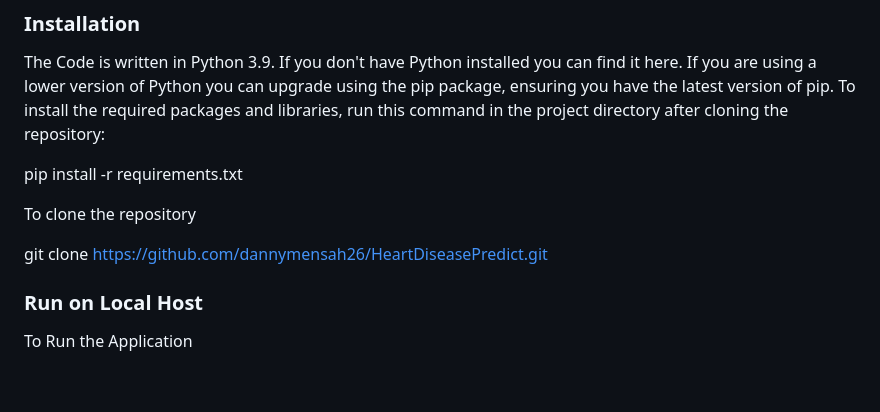
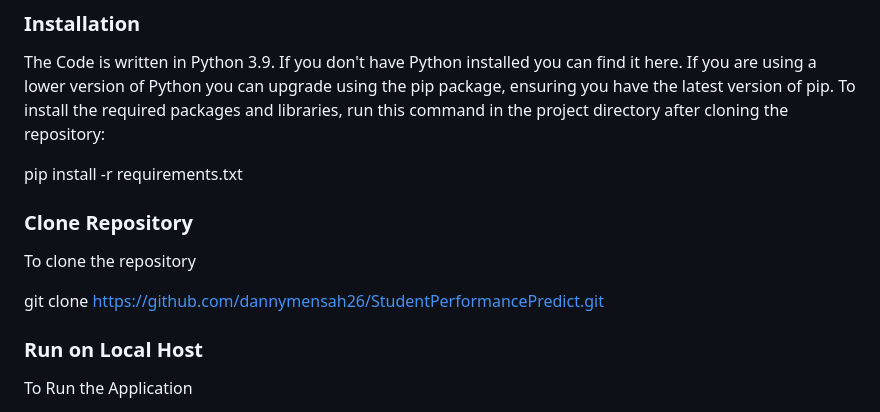
Before and after one commit to dannymensah26/StudentPerformancePredict, a Markdown page: README.md, the part around the change. Rendered like a GitHub page; blank space fills up the shorter version.

```diff
--- a/README.md
+++ b/README.md
@@ -44,9 +44,10 @@ The Code is written in Python 3.9. If you don't have Python installed you can fi
 
 pip install -r requirements.txt
 
+### Clone Repository
 To clone the repository
 
-git clone https://github.com/dannymensah26/HeartDiseasePredict.git
+git clone https://github.com/dannymensah26/StudentPerformancePredict.git
 
 ### Run on Local Host
 
```
